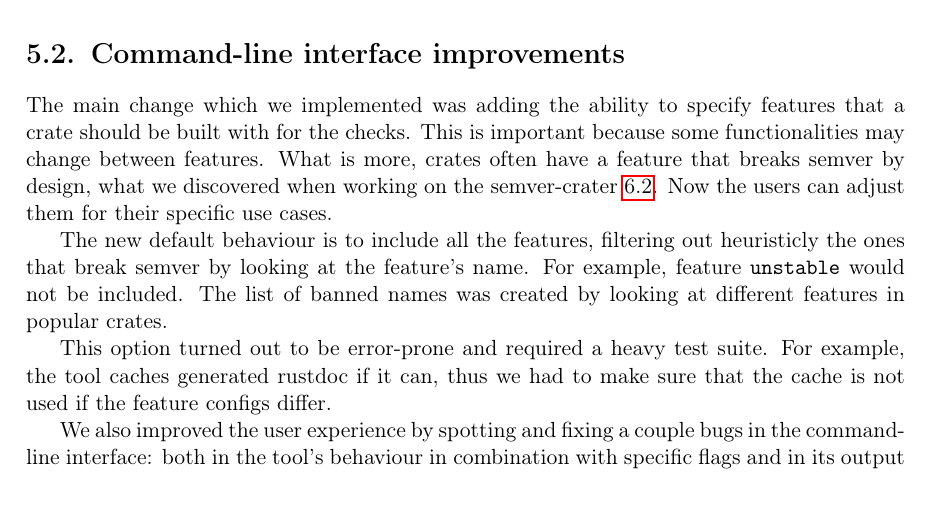
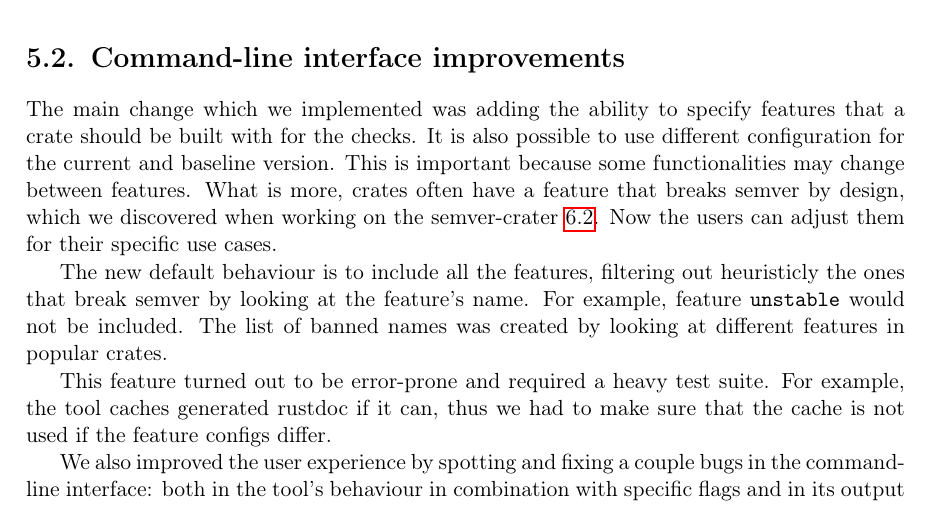
Before and after one commit to tonowak/bachelors-thesis, a LaTeX thesis (thesis-en.tex): part of page 29 of 41, cut so that both start at the same text. Compiled offline with pdfLaTeX.

Commit message:
Review adjustments

```diff
--- a/thesis-en.tex
+++ b/thesis-en.tex
@@ -724,9 +724,10 @@ The differences between the V1 and V2 of the action are further discussed in sec
 \section{Command-line interface improvements}\label{r:section_cli}
 
 The main change which we implemented was adding the ability to specify
-features that a crate should be built with for the checks. This is important
-because some functionalities may change between features. What is more,
-crates often have a feature that breaks semver by design, what
+features that a crate should be built with for the checks. It is also
+possible to use different configuration for the current and baseline version.
+This is important because some functionalities may change between features. What is more,
+crates often have a feature that breaks semver by design, which
 we discovered when working on the semver-crater \ref{r:section_results_semver_crater}.
 Now the users can adjust them for their specific use cases.
 
@@ -736,7 +737,7 @@ the feature's name. For example, feature {\ttfamily unstable} would not be
 included. The list of banned names was created by looking
 at different features in popular crates.
 
-This option turned out to be error-prone and required a heavy
+This feature turned out to be error-prone and required a heavy
 test suite. For example, the tool caches generated rustdoc if it can,
 thus we had to make sure that the cache is not used if the feature
 configs differ.
```
